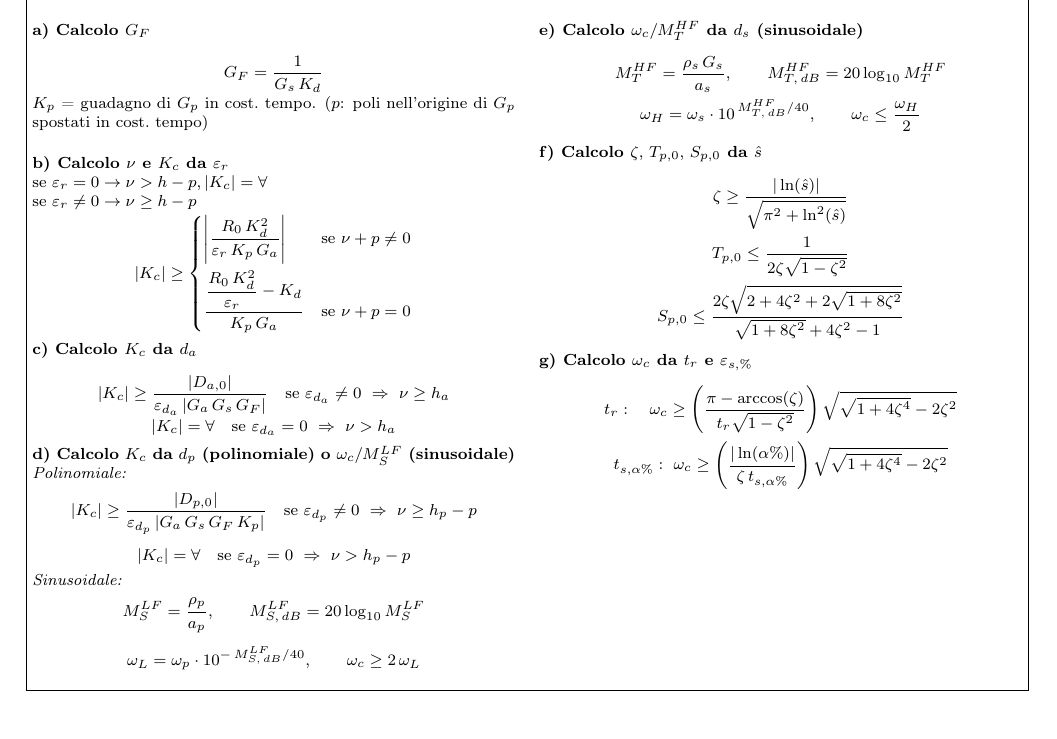
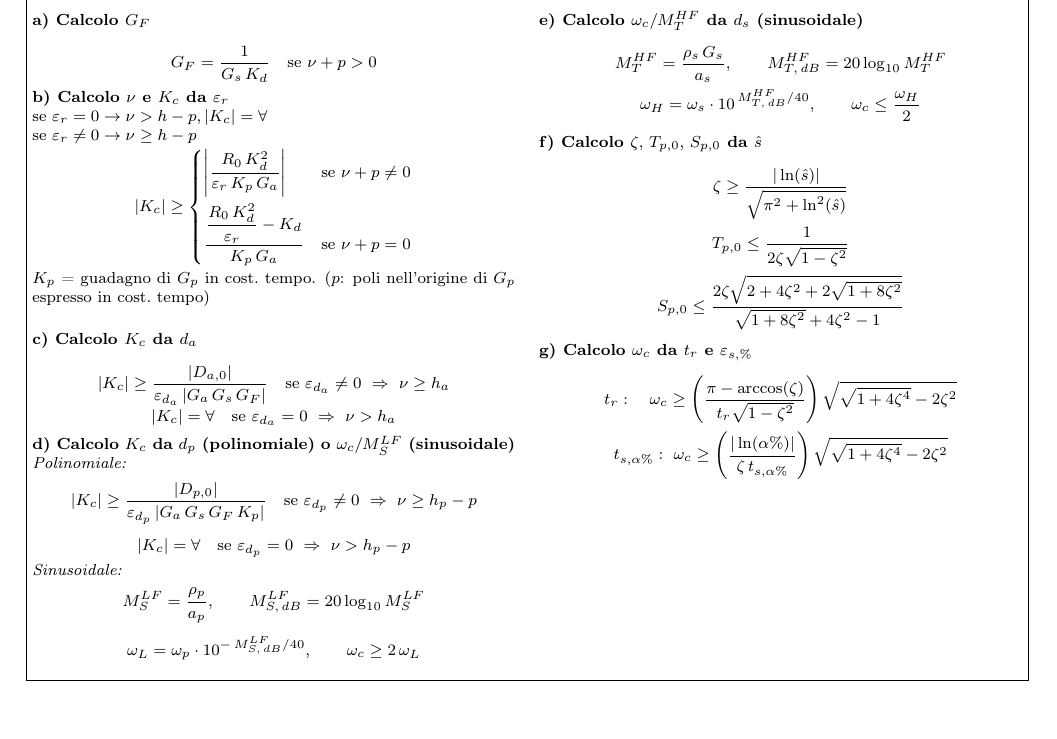
Before and after one commit to jack140704/Formulario-Controlli, a LaTeX document (formulario.tex): part of page 1 of 4, cut so that both start at the same text, the shorter picture padded with empty space. Compiled offline with pdfLaTeX.

Commit message:
Minor corrections

```diff
--- a/formulario.tex
+++ b/formulario.tex
@@ -41,10 +41,8 @@ $\omega_c$ da $t_{s,\varepsilon\%}$; \;$\nu$ da $d_a$ e/o $d_p$; \;$M_S^{LF}$, $
 
 \sub{a) Calcolo $G_F$}
 \[
-G_F=\frac{1}{G_s\,K_d}
+G_F=\frac{1}{G_s\,K_d} \quad \text{se } \nu+p>0
 \]
-$K_p$ = guadagno di $G_p$ in cost.\ tempo.
-($p$: poli nell'origine di $G_p$ spostati in cost.\ tempo)\\
 
 \sub{b) Calcolo $\nu$ e $K_c$ da $\varepsilon_r$}
 se $\varepsilon_r=0 \rightarrow \nu>h-p, |K_c|=\forall$\\
@@ -56,6 +54,8 @@ se $\varepsilon_r\neq 0 \rightarrow \nu\geq h-p$ \;\;
 \dfrac{\dfrac{R_0\,K_d^{2}}{\varepsilon_r}-K_d}{K_p\,G_a} & \text{se } \nu+p=0
 \end{cases}
 \]
+$K_p$ = guadagno di $G_p$ in cost.\ tempo.
+($p$: poli nell'origine di $G_p$ espresso in cost.\ tempo)\\
 
 \sub{c) Calcolo $K_c$ da $d_a$}
 \[
```
Also changed, not shown: formulario.pdf.
